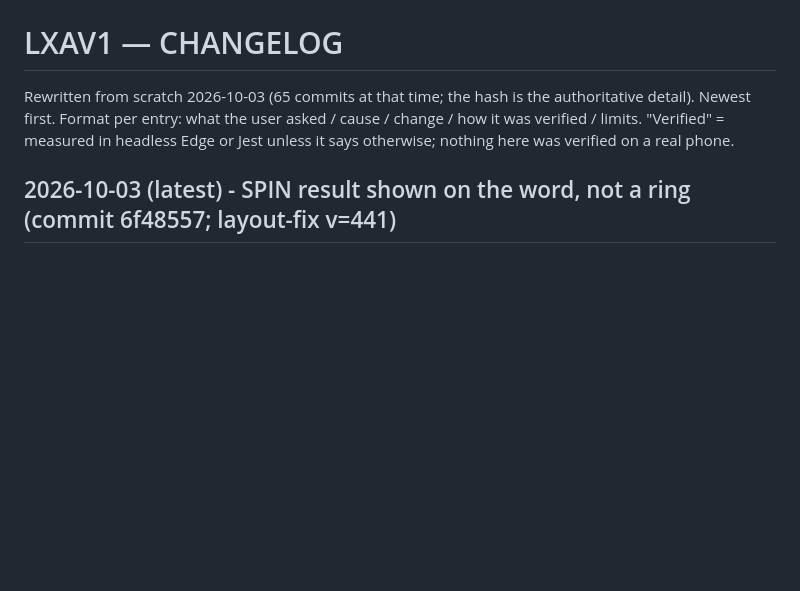
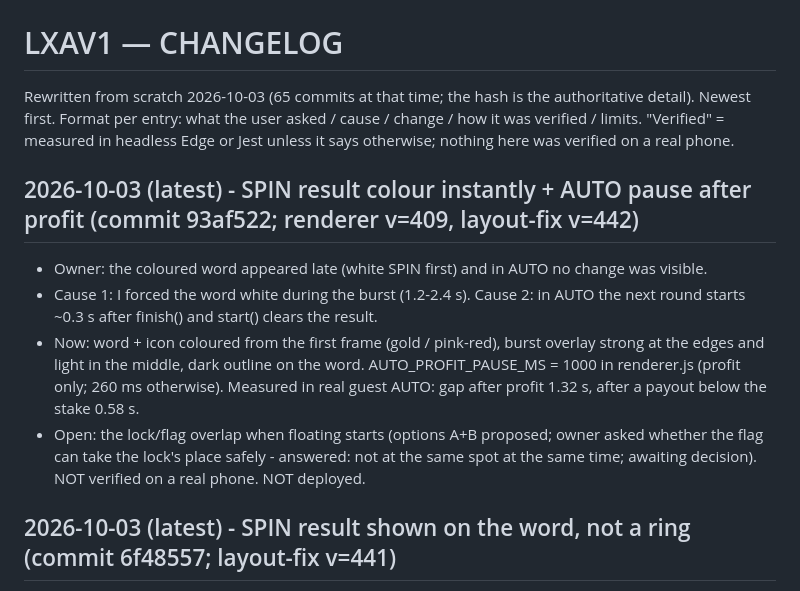
Before and after one commit to constantinhuidu25-cloud/LXAV1, a Markdown page: docs-context/CHANGELOG.md, the part around the change. Rendered like a GitHub page; blank space fills up the shorter version.

Commit message:
docs-context: SPIN instant colour, AUTO pause
Co-Authored-By: Claude Sonnet 5.5 <noreply@anthropic.com>

```diff
--- a/docs-context/CHANGELOG.md
+++ b/docs-context/CHANGELOG.md
@@ -3,6 +3,11 @@
 Rewritten from scratch 2026-10-03 (65 commits at that time; the hash is the authoritative detail). Newest first. Format per entry: what the user asked / cause / change / how it was verified / limits.
 "Verified" = measured in headless Edge or Jest unless it says otherwise; nothing here was verified on a real phone.
 
+## 2026-10-03 (latest) - SPIN result colour instantly + AUTO pause after profit (commit 93af522; renderer v=409, layout-fix v=442)
+- Owner: the coloured word appeared late (white SPIN first) and in AUTO no change was visible.
+- Cause 1: I forced the word white during the burst (1.2-2.4 s). Cause 2: in AUTO the next round starts ~0.3 s after finish() and start() clears the result.
+- Now: word + icon coloured from the first frame (gold / pink-red), burst overlay strong at the edges and light in the middle, dark outline on the word. AUTO_PROFIT_PAUSE_MS = 1000 in renderer.js (profit only; 260 ms otherwise). Measured in real guest AUTO: gap after profit 1.32 s, after a payout below the stake 0.58 s.
+- Open: the lock/flag overlap when floating starts (options A+B proposed; owner asked whether the flag can take the lock's place safely - answered: not at the same spot at the same time; awaiting decision). NOT verified on a real phone. NOT deployed.
 ## 2026-10-03 (latest) - SPIN result shown on the word, not a ring (commit 6f48557; layout-fix v=441)
 - Owner disliked the orange/coral frame after a loss and proposed colouring the text instead (chose variant A).
 - Now: after the burst, word + icon are gold (profit) or soft pink-red #ff7a90 with a dark outline (payout below stake) until the next round starts (data-result); nothing paid = white. The ring rules were removed. Idle / AUTO icons are CSS masks painted with currentColor so they follow the word colour; the STOP square is a plain white square. During the burst the word is white (it would vanish on the gold / coral flash). STOP state unchanged (owner agreed).
```
